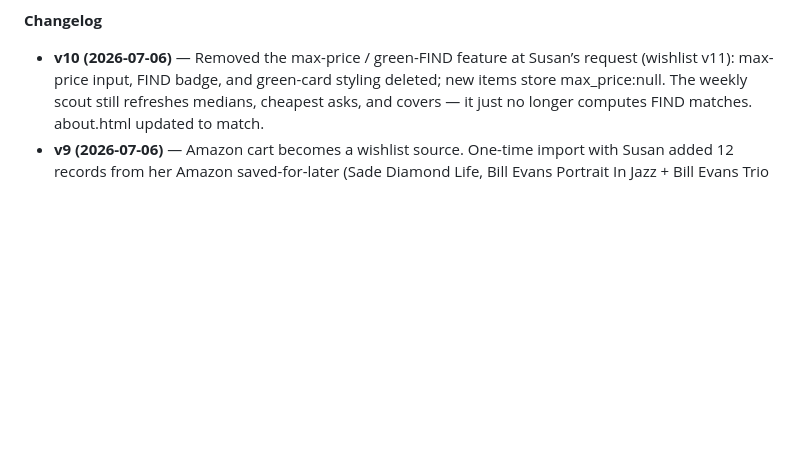
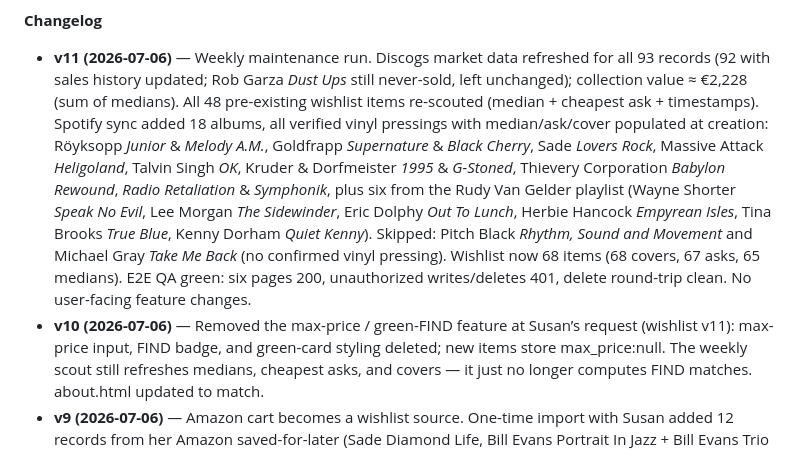
Before and after one commit to snesbitt/vinyl-scout, a Markdown page: PROJECT.md, the part around one of its changes. Rendered like a GitHub page; blank space fills up the shorter version.

Commit message:
PROJECT.md v11 — weekly maintenance run 2026-07-06 (refresh + 18 Spotify imports + QA)

```diff
--- a/PROJECT.md
+++ b/PROJECT.md
@@ -4,5 +4,6 @@
 
 **Changelog**
+- **v11 (2026-07-06)** — Weekly maintenance run. Discogs market data refreshed for all 93 records (92 with sales history updated; Rob Garza *Dust Ups* still never-sold, left unchanged); collection value ≈ €2,228 (sum of medians). All 48 pre-existing wishlist items re-scouted (median + cheapest ask + timestamps). Spotify sync added 18 albums, all verified vinyl pressings with median/ask/cover populated at creation: Röyksopp *Junior* & *Melody A.M.*, Goldfrapp *Supernature* & *Black Cherry*, Sade *Lovers Rock*, Massive Attack *Heligoland*, Talvin Singh *OK*, Kruder & Dorfmeister *1995* & *G-Stoned*, Thievery Corporation *Babylon Rewound*, *Radio Retaliation* & *Symphonik*, plus six from the Rudy Van Gelder playlist (Wayne Shorter *Speak No Evil*, Lee Morgan *The Sidewinder*, Eric Dolphy *Out To Lunch*, Herbie Hancock *Empyrean Isles*, Tina Brooks *True Blue*, Kenny Dorham *Quiet Kenny*). Skipped: Pitch Black *Rhythm, Sound and Movement* and Michael Gray *Take Me Back* (no confirmed vinyl pressing). Wishlist now 68 items (68 covers, 67 asks, 65 medians). E2E QA green: six pages 200, unauthorized writes/deletes 401, delete round-trip clean. No user-facing feature changes.
 - **v10 (2026-07-06)** — Removed the max-price / green-FIND feature at Susan’s request (wishlist v11): max-price input, FIND badge, and green-card styling deleted; new items store max_price:null. The weekly scout still refreshes medians, cheapest asks, and covers — it just no longer computes FIND matches. about.html updated to match.
 - **v9 (2026-07-06)** — Amazon cart becomes a wishlist source. One-time import with Susan added 12 records from her Amazon saved-for-later (Sade Diamond Life, Bill Evans Portrait In Jazz + Bill Evans Trio Sunday At The Village Vanguard (OJC), Aphex Twin SAW 85-92, Tania Maria Wild!, Adam F Circles (F-Jams), Goldie Timeless gold-on-clear splatter, Segovia Granada, Marvin Gaye I Want You, Weather Report Heavy Weather, Afro-Cuban All Stars A Toda Cuba Le Gusta, Thievery Corporation The Cosmic Game 20th Anniv) — each matched to the specific pressing the Amazon listing names, priced and artworked; skipped books and the unofficial-only Miles Davis/Bill Evans Master Takes box. Weekly Monday job gains Job C2: read-only Amazon cart sync (active cart + saved-for-later, never modifies the cart). Sync rules tightened per Susan: Spotify sweep limited to her designated playlists only (no full-library enumeration), and a persistent no-re-add rule via sync-state.json — items Susan deletes are never auto-re-added. Wishlist: 50 items, 100% artwork, 48 medians / 49 asks. E2E QA green: 6 pages 200, auth gate all 401, delete round-trip clean; collection 93 records / 92 medians / ≈€2,227.79.
 - **v8 (2026-07-04)** — Wishlist matured through v10 in one sitting with Susan: album-art thumbnails on every row (Discogs lookup thumb at import; release-page og:image backfill); MEDIAN sale price is the bare headline number (cheapest listing ‘€x listed’ for never-sold releases); compact single-line rows (titles ellipsize, price block never wraps); optimistic add/delete (fixes the double-click-to-delete illusion caused by Netlify Blobs read-lag — the UI now updates its own list on success instead of re-fetching); intro copy clarified (max price is optional and explained). Wishlist sources now: Your Top Songs 2025 top-50, seven of Susan's playlists, and the ‘Rudy Van Gelder (minus the crap)’ jazz list — ~50 items, 100% artwork, ~95% priced. Format lesson encoded: a ‘12"’ in a release TITLE is not vinyl (the Dimitri From Paris ‘Thinking Of You 12" Remixes’ releases are digital Files); the remix rule now verifies the actual format and hunts remixer vinyl compilations (Le Chic Remix 2×12 carries those mixes). E2E QA: all six pages 200; unauthorized writes 401 on records and wishlist; 93 records / 92 medians / ≈€2,233; wishlist 50 items.
```
Also changed, not shown: other parts of PROJECT.md (+1 -1 lines).
